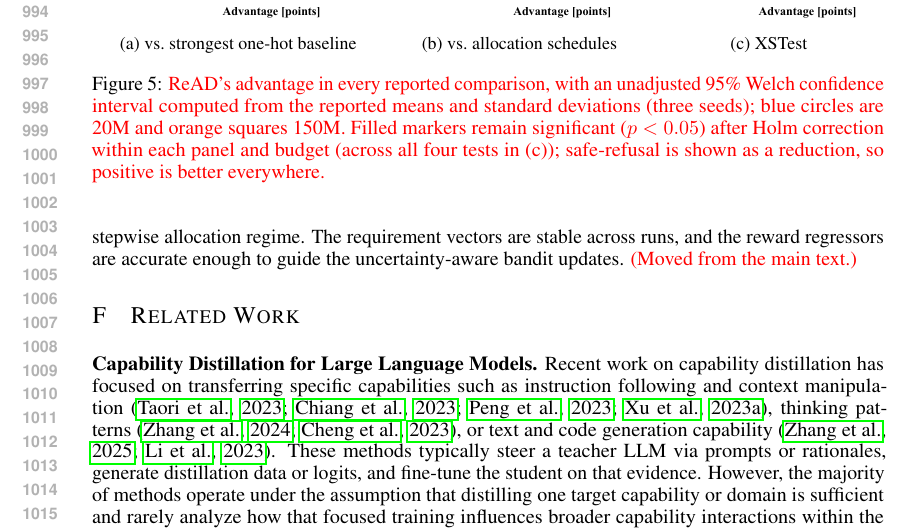
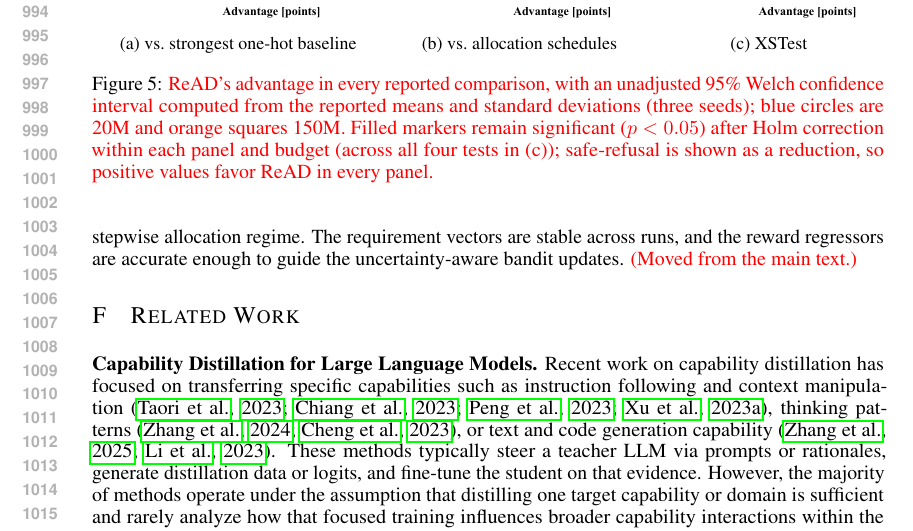
Before and after one commit to XueqiC/read_paper, a LaTeX paper (main.tex, which reads appendix.tex): part of page 19 of 21, cut so that both start at the same text. Compiled offline with pdfLaTeX.

Commit message:
Appendix: reword a short caption line
Co-Authored-By: Claude Opus 5.5 <noreply@anthropic.com>

```diff
--- a/appendix.tex
+++ b/appendix.tex
@@ -495,7 +495,7 @@ baseline would need to reach ReAD's $20$M score on each of the eight capabilitie
   deviations (three seeds); blue circles are 20M and orange squares 150M. Filled
   markers remain significant ($p<0.05$) after Holm correction within each panel
   and budget (across all four tests in (c)); safe-refusal is shown as a
-  reduction, so positive is better everywhere.}}
+  reduction, so positive values favor ReAD in every panel.}}
   \label{fig:signif}
 \end{figure}
 
```
Also changed, not shown: main.pdf.
